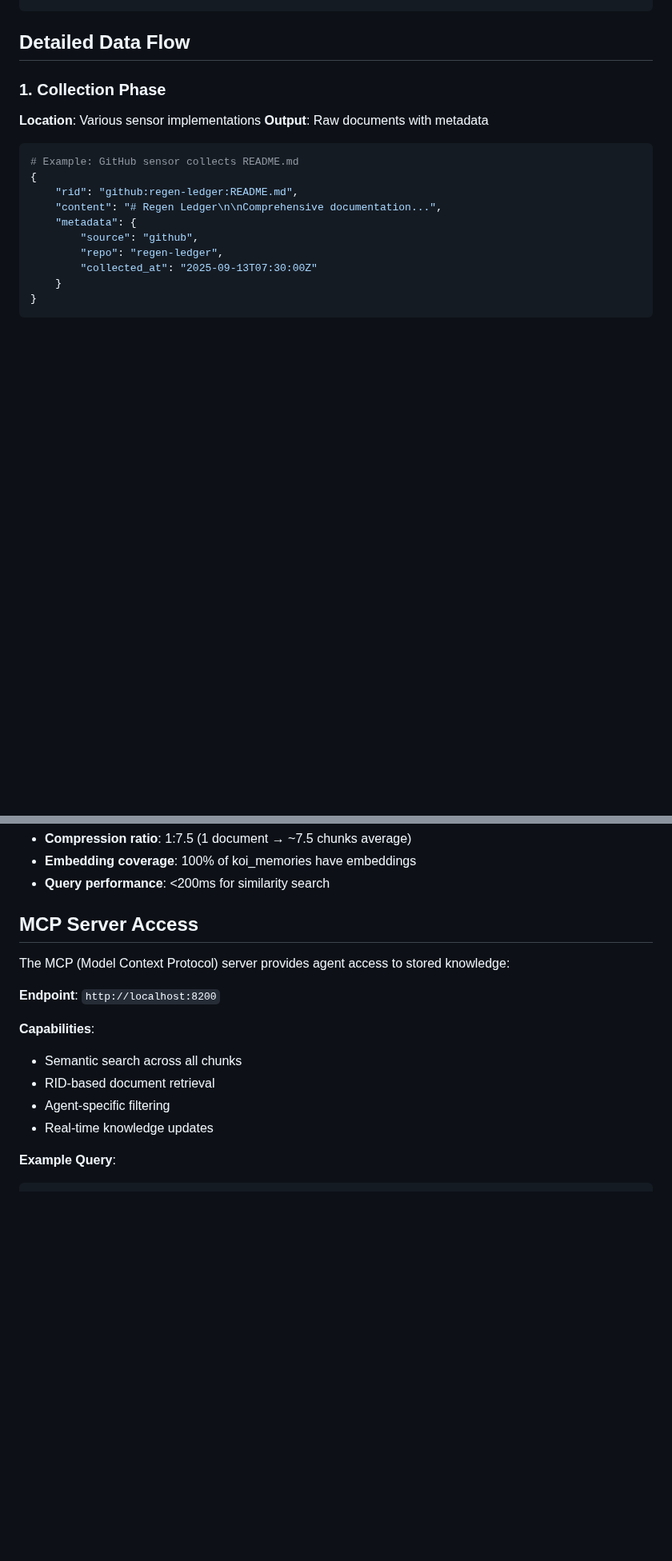
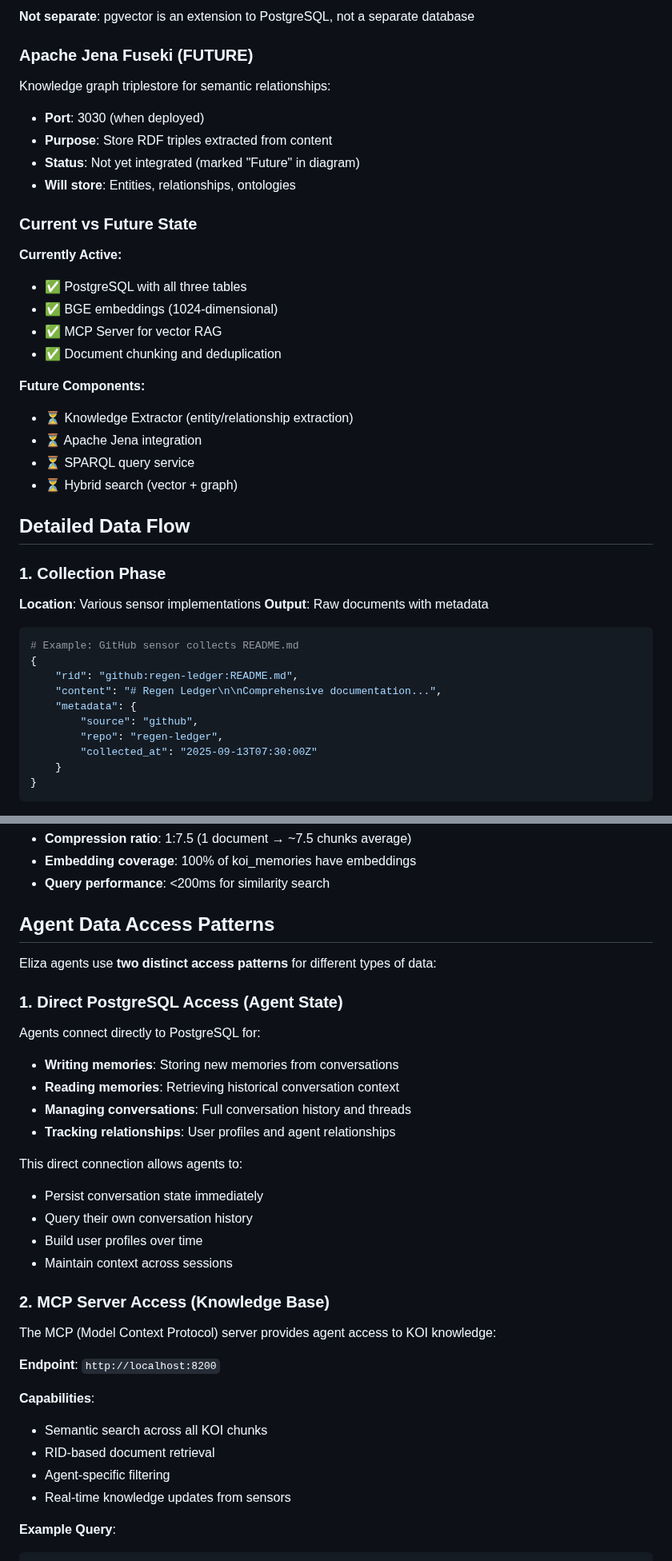
Before and after one commit to gaiaaiagent/koi-research, a Markdown page: docs/KOI_PIPELINE_DATA_FLOW.md, 2 parts joined by grey strips. Shown at 80% size. GitHub-like rendering; blank space fills up the shorter version.

````diff
--- a/docs/KOI_PIPELINE_DATA_FLOW.md
+++ b/docs/KOI_PIPELINE_DATA_FLOW.md
@@ -40,3 +88,25 @@ The KOI (Knowledge Organization Infrastructure) pipeline implements a sophistica
+**Not separate**: pgvector is an extension to PostgreSQL, not a separate database
+
+### Apache Jena Fuseki (FUTURE)
+Knowledge graph triplestore for semantic relationships:
+- **Port**: 3030 (when deployed)
+- **Purpose**: Store RDF triples extracted from content
+- **Status**: Not yet integrated (marked "Future" in diagram)
+- **Will store**: Entities, relationships, ontologies
+
+### Current vs Future State
+
+**Currently Active:**
+- ✅ PostgreSQL with all three tables
+- ✅ BGE embeddings (1024-dimensional)
+- ✅ MCP Server for vector RAG
+- ✅ Document chunking and deduplication
+
+**Future Components:**
+- ⏳ Knowledge Extractor (entity/relationship extraction)
+- ⏳ Apache Jena integration
+- ⏳ SPARQL query service
+- ⏳ Hybrid search (vector + graph)
 
 ## Detailed Data Flow
 
@@ -182,17 +252,33 @@ This means:
 - **Embedding coverage**: 100% of koi_memories have embeddings
 - **Query performance**: <200ms for similarity search
 
-## MCP Server Access
+## Agent Data Access Patterns
 
-The MCP (Model Context Protocol) server provides agent access to stored knowledge:
+Eliza agents use **two distinct access patterns** for different types of data:
+
+### 1. Direct PostgreSQL Access (Agent State)
+Agents connect directly to PostgreSQL for:
+- **Writing memories**: Storing new memories from conversations
+- **Reading memories**: Retrieving historical conversation context
+- **Managing conversations**: Full conversation history and threads
+- **Tracking relationships**: User profiles and agent relationships
+
+This direct connection allows agents to:
+- Persist conversation state immediately
+- Query their own conversation history
+- Build user profiles over time
+- Maintain context across sessions
+
+### 2. MCP Server Access (Knowledge Base)
+The MCP (Model Context Protocol) server provides agent access to KOI knowledge:
 
 **Endpoint**: `http://localhost:8200`
 
 **Capabilities**:
-- Semantic search across all chunks
+- Semantic search across all KOI chunks
 - RID-based document retrieval
 - Agent-specific filtering
-- Real-time knowledge updates
+- Real-time knowledge updates from sensors
 
 **Example Query**:
 ```json
````
Also changed, not shown: other parts of docs/KOI_PIPELINE_DATA_FLOW.md (+77 -29 lines).
